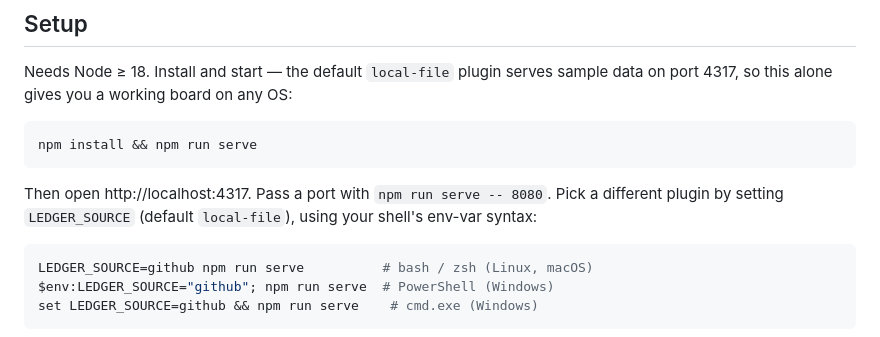
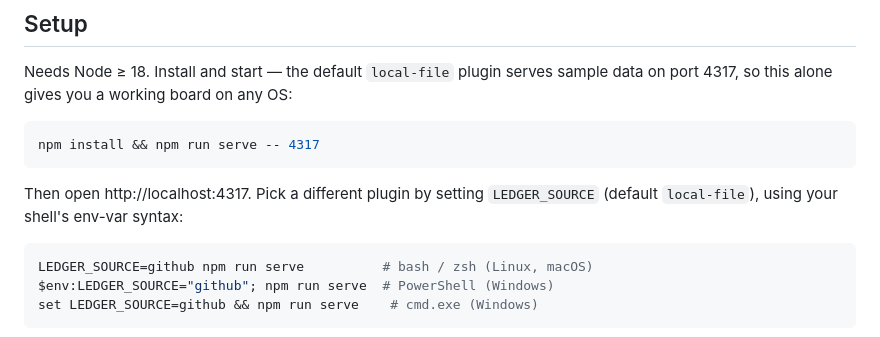
Before and after one commit to cpyle0819/the-ledger, a Markdown page: README.md, the part around the change. Rendered like a GitHub page.

Commit message:
Fold the port into the serve one-liner, drop the separate port line

````diff
--- a/README.md
+++ b/README.md
@@ -31,12 +31,11 @@ Needs Node ≥ 18. Install and start — the default `local-file` plugin serves
 sample data on port 4317, so this alone gives you a working board on any OS:
 
 ```bash
-npm install && npm run serve
+npm install && npm run serve -- 4317
 ```
 
-Then open http://localhost:4317. Pass a port with `npm run serve -- 8080`. Pick
-a different plugin by setting `LEDGER_SOURCE` (default `local-file`), using your
-shell's env-var syntax:
+Then open http://localhost:4317. Pick a different plugin by setting
+`LEDGER_SOURCE` (default `local-file`), using your shell's env-var syntax:
 
 ```bash
 LEDGER_SOURCE=github npm run serve          # bash / zsh (Linux, macOS)
````
